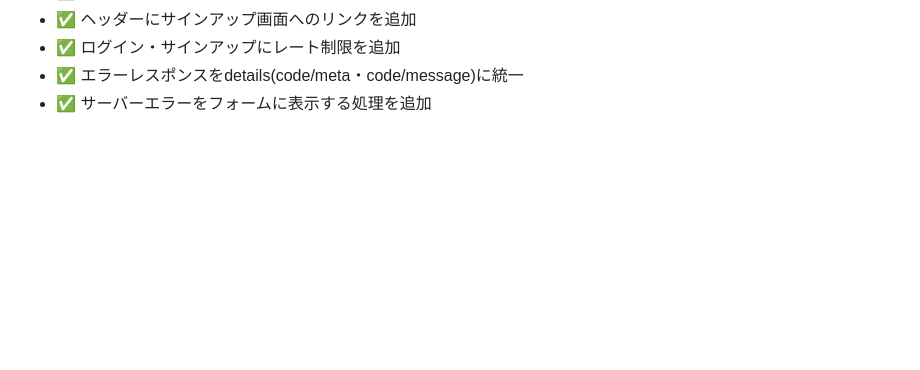
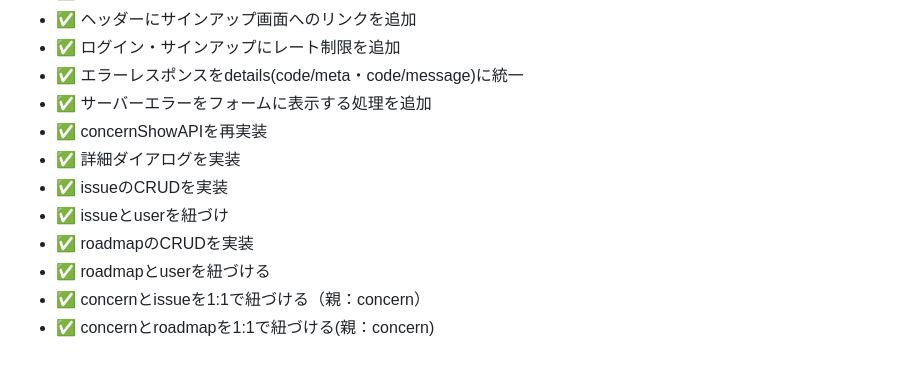
Before and after one commit to reimurase/rails-next-nayami-note, a Markdown page: docs/CHANGELOG.md, the part around the change. Rendered like a GitHub page; blank space fills up the shorter version.

Commit message:
chore:CHANGELOGの内容を更新（PR129まで）

```diff
--- a/docs/CHANGELOG.md
+++ b/docs/CHANGELOG.md
@@ -75,3 +75,11 @@
 - ✅ ログイン・サインアップにレート制限を追加
 - ✅ エラーレスポンスをdetails(code/meta・code/message)に統一
 - ✅ サーバーエラーをフォームに表示する処理を追加
+- ✅ concernShowAPIを再実装
+- ✅ 詳細ダイアログを実装
+- ✅ issueのCRUDを実装
+- ✅ issueとuserを紐づけ
+- ✅ roadmapのCRUDを実装
+- ✅ roadmapとuserを紐づける
+- ✅ concernとissueを1:1で紐づける（親：concern）
+- ✅ concernとroadmapを1:1で紐づける(親：concern)
```
